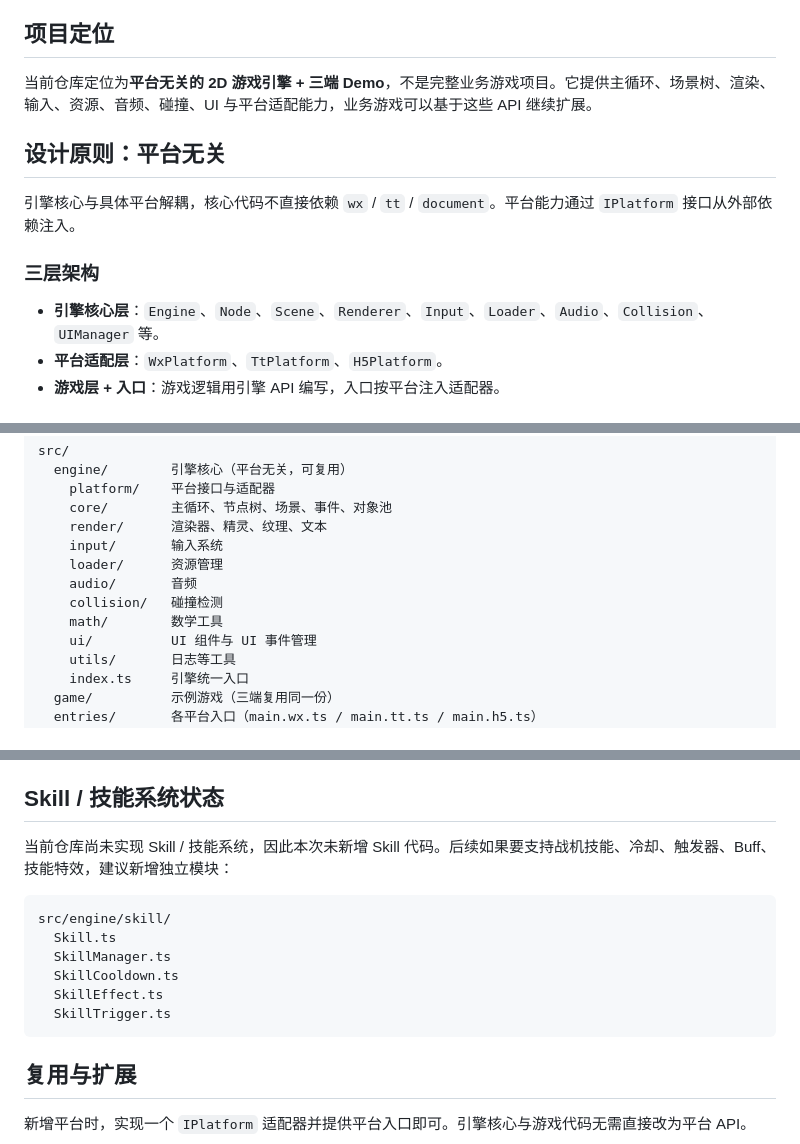
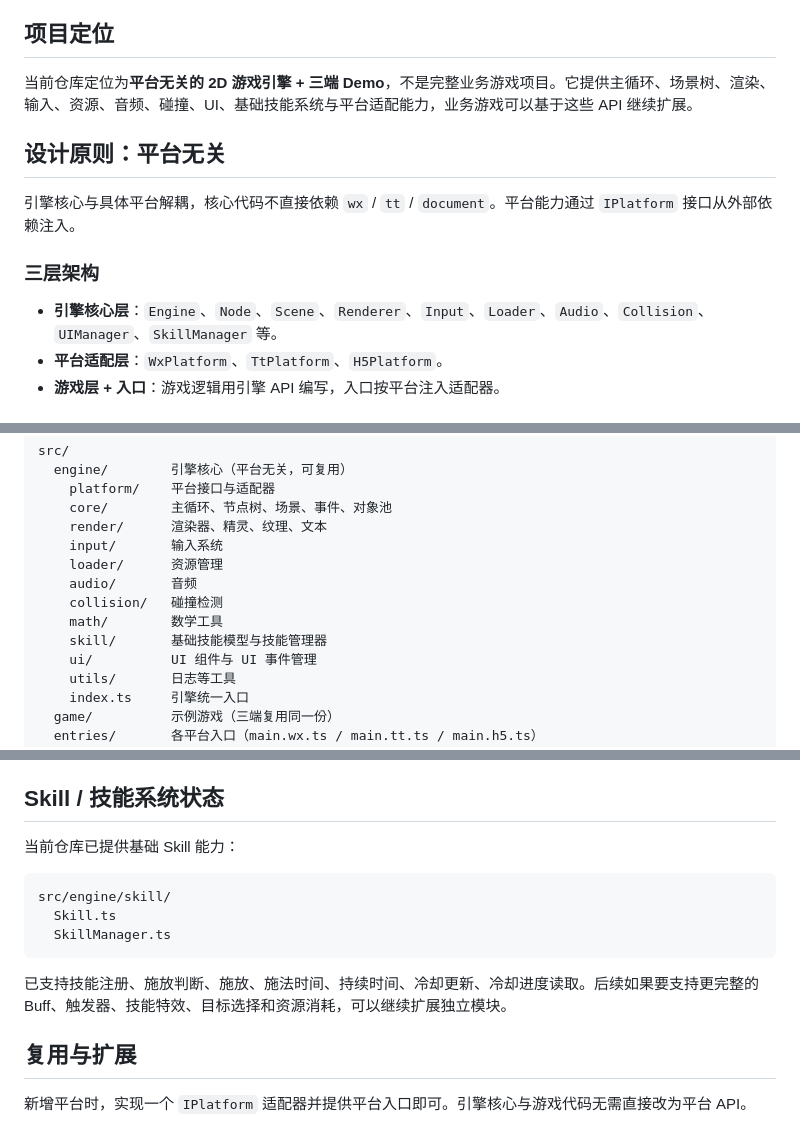
Before and after one commit to ygftlp/game-engine, a Markdown page: README.md, 3 parts joined by grey strips. Drawn GitHub-style.

Commit message:
docs: update skill system status

````diff
--- a/README.md
+++ b/README.md
@@ -4,7 +4,7 @@
 
 ## 项目定位
 
-当前仓库定位为**平台无关的 2D 游戏引擎 + 三端 Demo**，不是完整业务游戏项目。它提供主循环、场景树、渲染、输入、资源、音频、碰撞、UI 与平台适配能力，业务游戏可以基于这些 API 继续扩展。
+当前仓库定位为**平台无关的 2D 游戏引擎 + 三端 Demo**，不是完整业务游戏项目。它提供主循环、场景树、渲染、输入、资源、音频、碰撞、UI、基础技能系统与平台适配能力，业务游戏可以基于这些 API 继续扩展。
 
 ## 设计原则：平台无关
 
@@ -12,7 +12,7 @@
 
 ### 三层架构
 
-- **引擎核心层**：`Engine`、`Node`、`Scene`、`Renderer`、`Input`、`Loader`、`Audio`、`Collision`、`UIManager` 等。
+- **引擎核心层**：`Engine`、`Node`、`Scene`、`Renderer`、`Input`、`Loader`、`Audio`、`Collision`、`UIManager`、`SkillManager` 等。
 - **平台适配层**：`WxPlatform`、`TtPlatform`、`H5Platform`。
 - **游戏层 + 入口**：游戏逻辑用引擎 API 编写，入口按平台注入适配器。
 
@@ -29,6 +29,7 @@ src/
     audio/       音频
     collision/   碰撞检测
     math/        数学工具
+    skill/       基础技能模型与技能管理器
     ui/          UI 组件与 UI 事件管理
     utils/       日志等工具
     index.ts     引擎统一入口
@@ -159,16 +160,15 @@ await engine.loader.loadAll([
 
 ## Skill / 技能系统状态
 
-当前仓库尚未实现 Skill / 技能系统，因此本次未新增 Skill 代码。后续如果要支持战机技能、冷却、触发器、Buff、技能特效，建议新增独立模块：
+当前仓库已提供基础 Skill 能力：
 
 ```text
 src/engine/skill/
   Skill.ts
   SkillManager.ts
-  SkillCooldown.ts
-  SkillEffect.ts
-  SkillTrigger.ts
 ```
+
+已支持技能注册、施放判断、施放、施法时间、持续时间、冷却更新、冷却进度读取。后续如果要支持更完整的 Buff、触发器、技能特效、目标选择和资源消耗，可以继续扩展独立模块。
 
 ## 复用与扩展
 
````
